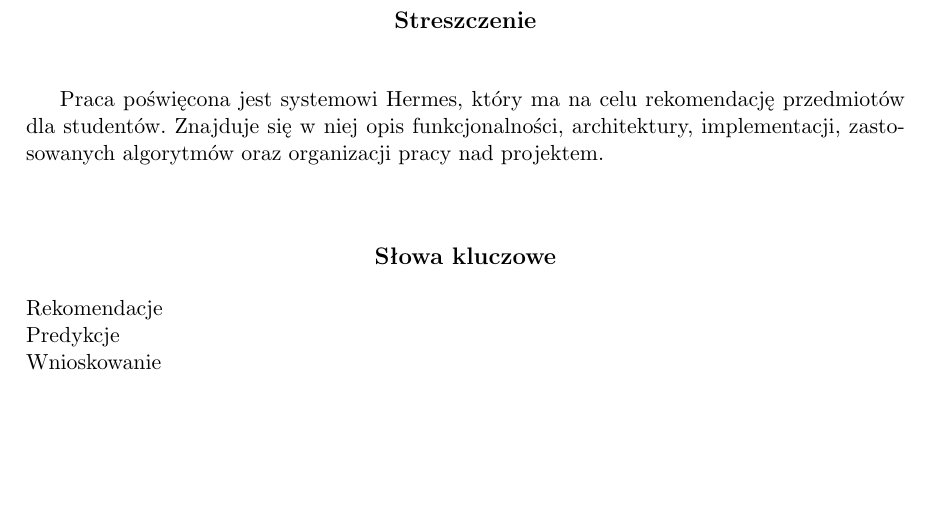
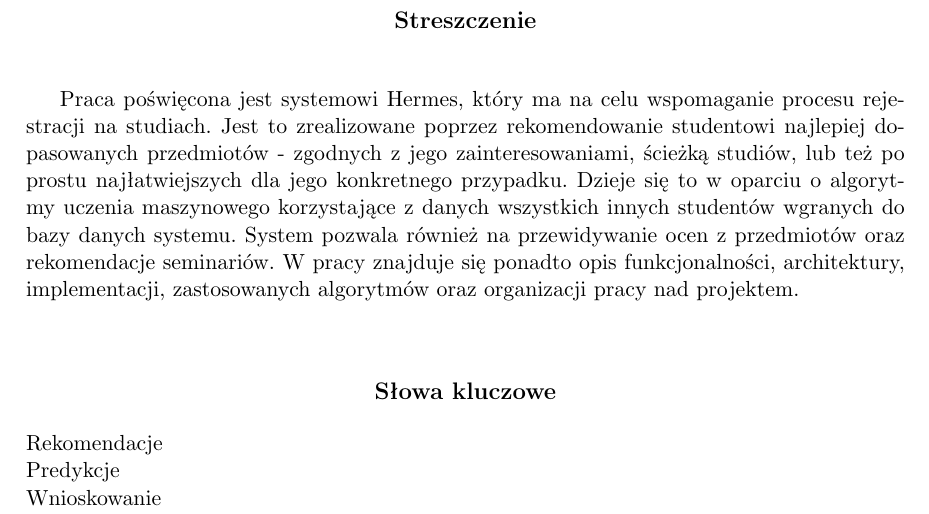
Before and after one commit to ZPP-Hermes/ZPP-pracalic, a LaTeX thesis (ZPP_pracalic.tex): part of page 3 of 37, cut so that both start at the same text, the shorter picture padded with empty space. The pictures show the PDF file ZPP_pracalic.pdf that the author committed with the source.

Commit message:
poprawiony skrót

```diff
--- a/ZPP_pracalic.tex
+++ b/ZPP_pracalic.tex
@@ -72,7 +72,12 @@ Data analytics
 \begin{document}
 \maketitle
 \begin{abstract} ~\\ \indent
-Praca poświęcona jest systemowi Hermes, który ma na celu rekomendację przedmiotów dla studentów. Znajduje się w niej opis funkcjonalności, architektury, implementacji, zastosowanych algorytmów oraz organizacji pracy nad projektem.
+Praca poświęcona jest systemowi Hermes, który ma na celu wspomaganie procesu rejestracji na studiach.
+Jest to zrealizowane poprzez rekomendowanie studentowi najlepiej dopasowanych przedmiotów - zgodnych z jego zainteresowaniami,
+ścieżką studiów, lub też po prostu najłatwiejszych dla jego konkretnego przypadku.
+Dzieje się to w oparciu o algorytmy uczenia maszynowego korzystające z danych wszystkich innych studentów wgranych do bazy danych systemu.
+System pozwala również na przewidywanie ocen z przedmiotów oraz rekomendacje seminariów. W pracy znajduje się ponadto opis funkcjonalności,
+architektury, implementacji, zastosowanych algorytmów oraz organizacji pracy nad projektem.
 \end{abstract}
 \tableofcontents
 \chapter{Wstęp}
```
Also changed, not shown: ZPP_pracalic.pdf, 1 other file.
